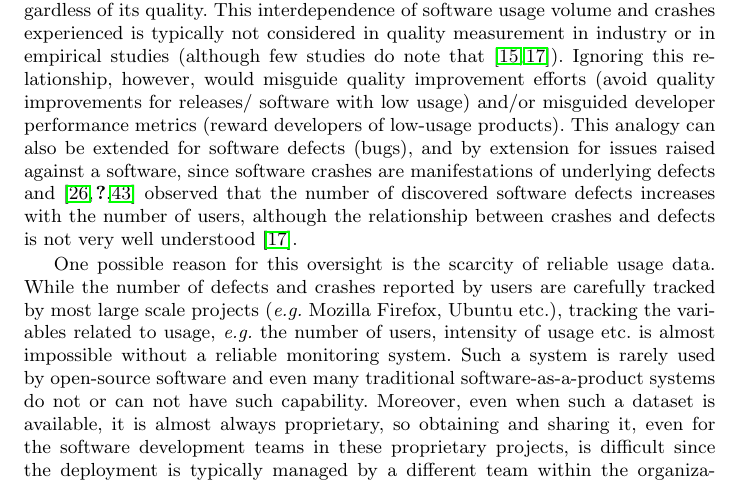
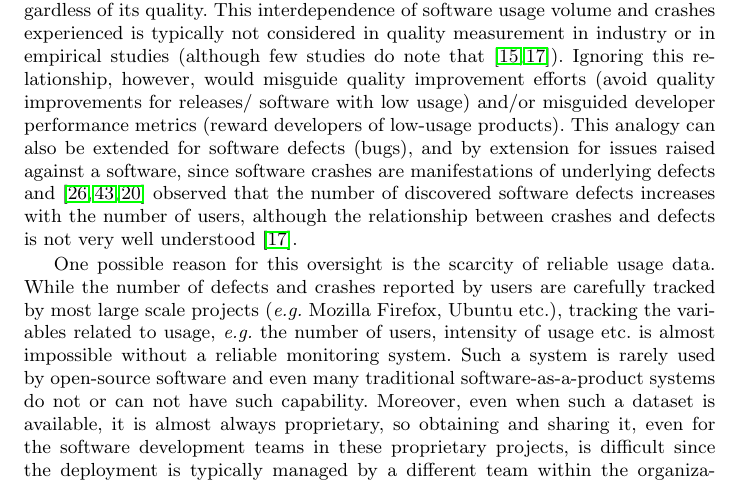
Before and after one commit to tapjdey/EMSE-paper--mobile-quality, a LaTeX paper (rev1.tex): part of page 2 of 43, cut so that both start at the same text. Compiled offline with pdfLaTeX.

Commit message:
correcting reference

```diff
--- a/rev1.tex
+++ b/rev1.tex
@@ -163,7 +163,7 @@ performance metrics (reward developers of low-usage products).
 This analogy can also be extended for software
 defects (bugs), and by extension for issues raised against a
 software, since software crashes are manifestations of underlying
-defects and~\cite{caper,hmps,IQ08} observed that the number of
+defects and~\cite{caper,IQ08,hmps15} observed that the number of
 discovered software defects increases with the number of users,
 although the relationship between crashes and defects is not very
 well understood~\cite{fenton1999critique}.
```
